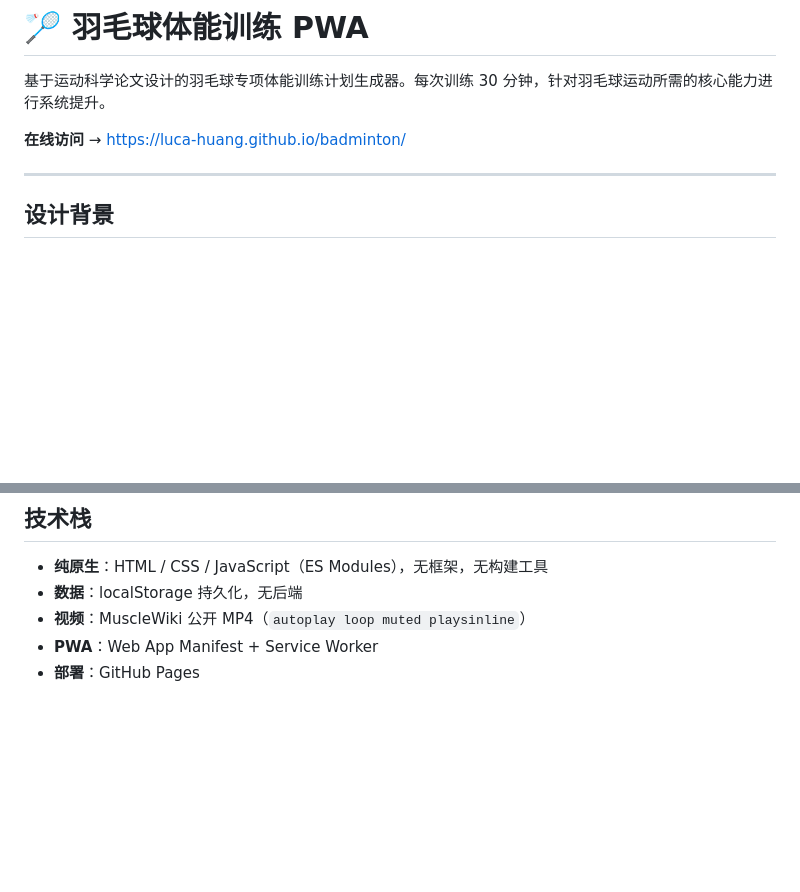
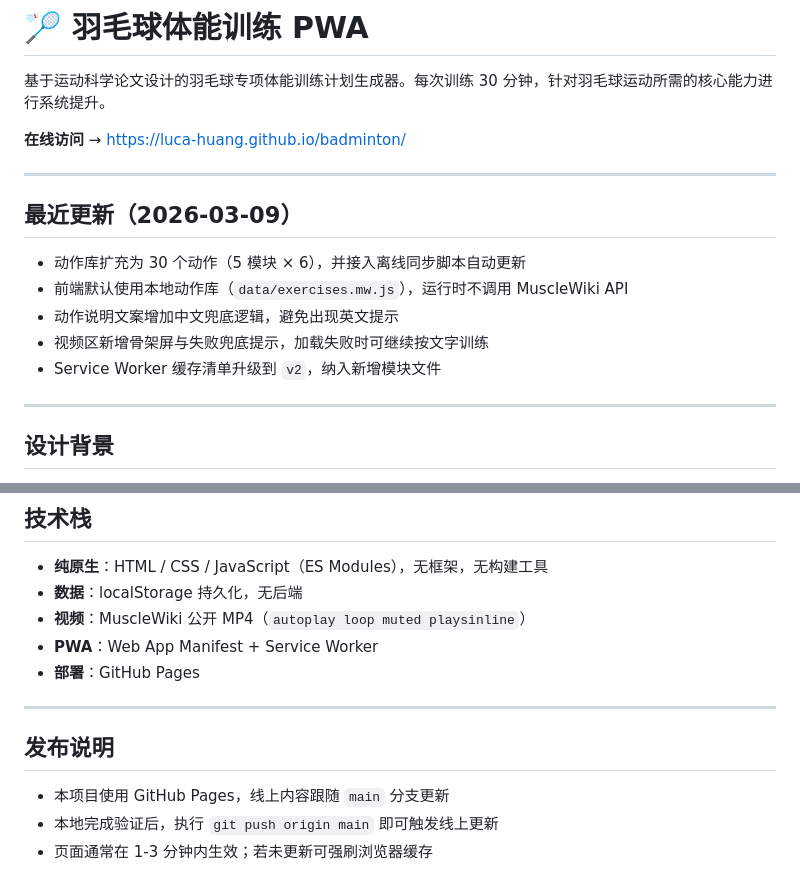
Before and after one commit to Luca-Huang/badminton, a Markdown page: README.md, 2 parts joined by grey strips. GitHub-like rendering; blank space fills up the shorter version.

Commit message:
docs: refresh README with latest updates and release notes

```diff
--- a/README.md
+++ b/README.md
@@ -3,6 +3,16 @@
 基于运动科学论文设计的羽毛球专项体能训练计划生成器。每次训练 30 分钟，针对羽毛球运动所需的核心能力进行系统提升。
 
 **在线访问** → https://luca-huang.github.io/badminton/
+
+---
+
+## 最近更新（2026-03-09）
+
+- 动作库扩充为 30 个动作（5 模块 × 6），并接入离线同步脚本自动更新
+- 前端默认使用本地动作库（`data/exercises.mw.js`），运行时不调用 MuscleWiki API
+- 动作说明文案增加中文兜底逻辑，避免出现英文提示
+- 视频区新增骨架屏与失败兜底提示，加载失败时可继续按文字训练
+- Service Worker 缓存清单升级到 `v2`，纳入新增模块文件
 
 ---
 
@@ -136,3 +146,11 @@ node scripts/sync-mw-library.mjs --out data/exercises.mw.json
 - **视频**：MuscleWiki 公开 MP4（`autoplay loop muted playsinline`）
 - **PWA**：Web App Manifest + Service Worker
 - **部署**：GitHub Pages
+
+---
+
+## 发布说明
+
+- 本项目使用 GitHub Pages，线上内容跟随 `main` 分支更新
+- 本地完成验证后，执行 `git push origin main` 即可触发线上更新
+- 页面通常在 1-3 分钟内生效；若未更新可强刷浏览器缓存
```
